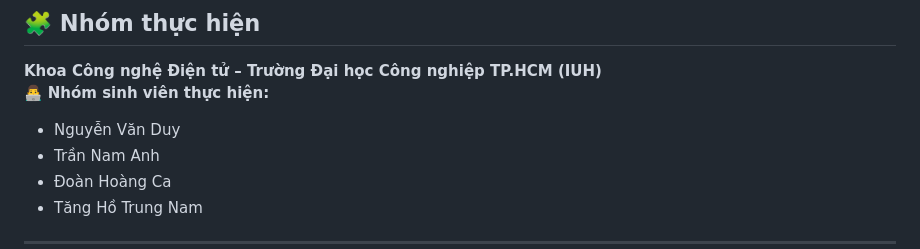
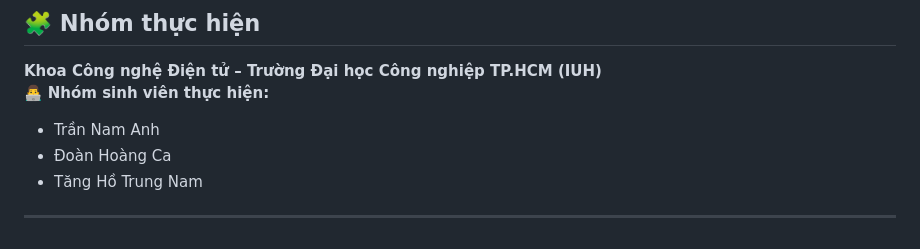
Before and after one commit to NamAnhTran2209/smart-farmstay-iot, a Markdown page: README.md, the part around the change. GitHub-like rendering.

```diff
--- a/README.md
+++ b/README.md
@@ -114,7 +114,6 @@ Client (Android App / Web)
 
 **Khoa Công nghệ Điện tử – Trường Đại học Công nghiệp TP.HCM (IUH)**
 👨‍💻 **Nhóm sinh viên thực hiện:**
-- Nguyễn Văn Duy
 - Trần Nam Anh
 - Đoàn Hoàng Ca
 - Tăng Hồ Trung Nam
```
